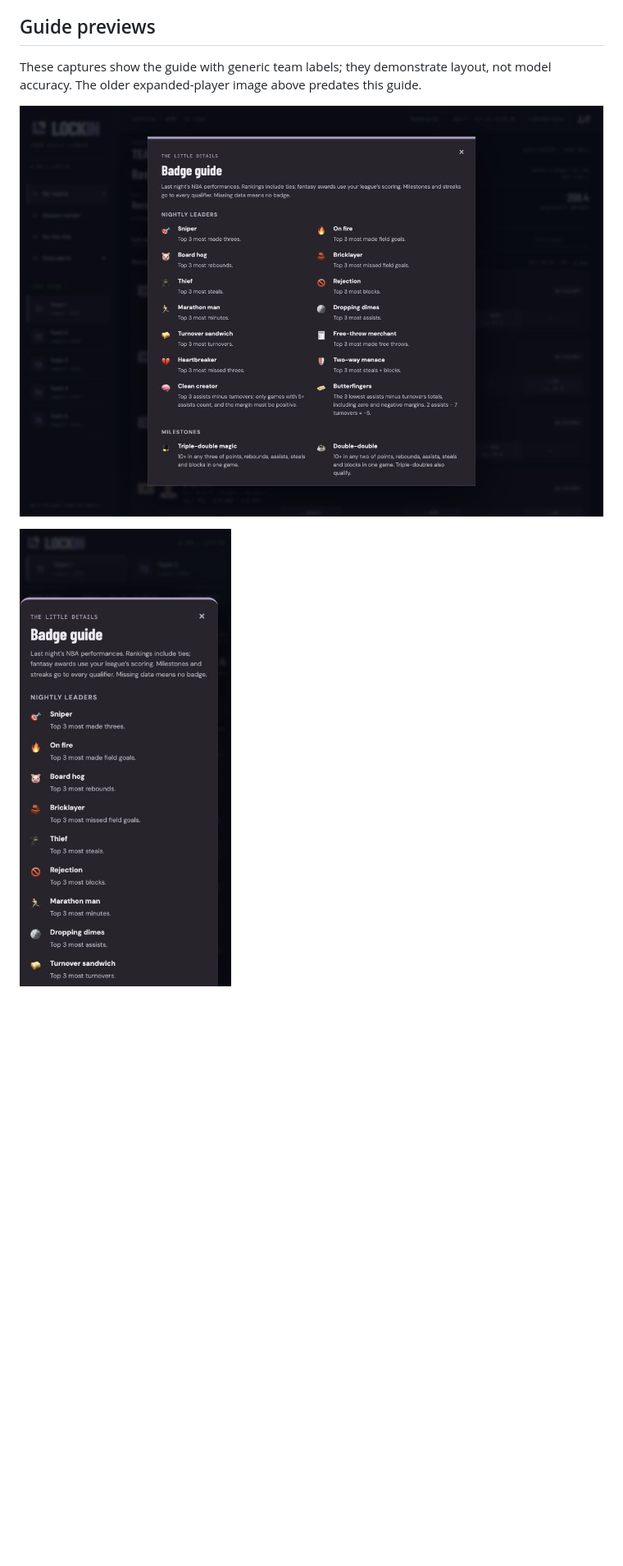
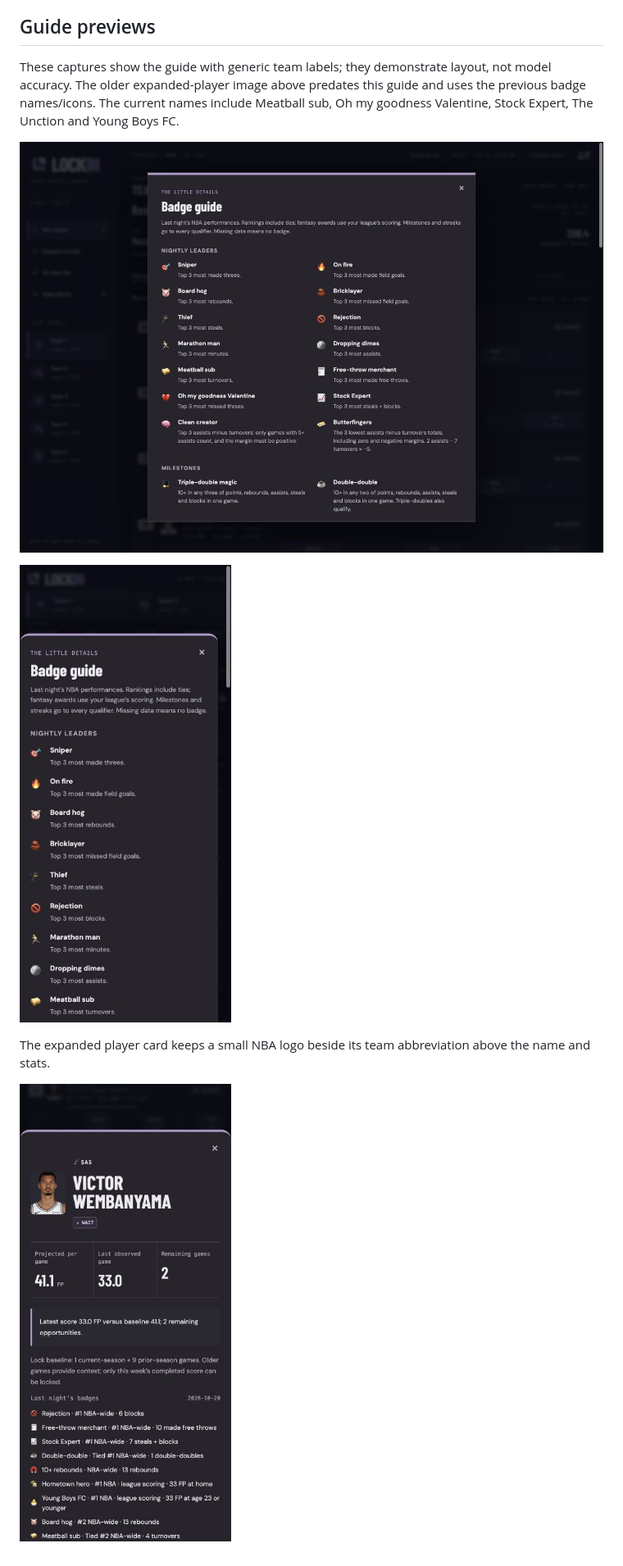
Before and after one commit to mkodithuwakku/LockInModel, a Markdown page: docs/DAILY_BADGES.md, the part around one of its changes. Shown at 82% size. GitHub-like rendering; pictures changed too: docs/screenshots/badge-guide-desktop.png, docs/screenshots/badge-guide-mobile.png, docs/screenshots/player-card-team-logo-mobile.png (added); blank space fills up the shorter version.

Commit message:
Rename daily badges and add team logo to expanded player cards

```diff
--- a/docs/DAILY_BADGES.md
+++ b/docs/DAILY_BADGES.md
@@ -153,8 +153,12 @@ practice results and predate the new categories. None establishes model accuracy
 ## Guide previews
 
 These captures show the guide with generic team labels; they demonstrate layout,
-not model accuracy. The older expanded-player image above predates this guide.
+not model accuracy. The older expanded-player image above predates this guide and uses the previous badge names/icons. The current names include Meatball sub, Oh my goodness Valentine, Stock Expert, The Unction and Young Boys FC.
 
 ![Desktop badge guide](screenshots/badge-guide-desktop.png)
 
 ![Phone badge guide](screenshots/badge-guide-mobile.png)
+
+The expanded player card keeps a small NBA logo beside its team abbreviation above the name and stats.
+
+![Expanded player card with NBA team logo and renamed badges](screenshots/player-card-team-logo-mobile.png)
```
Also changed, not shown: other parts of docs/DAILY_BADGES.md (+7 -7 lines), README.md (+1 -1 lines), 3 other files.
